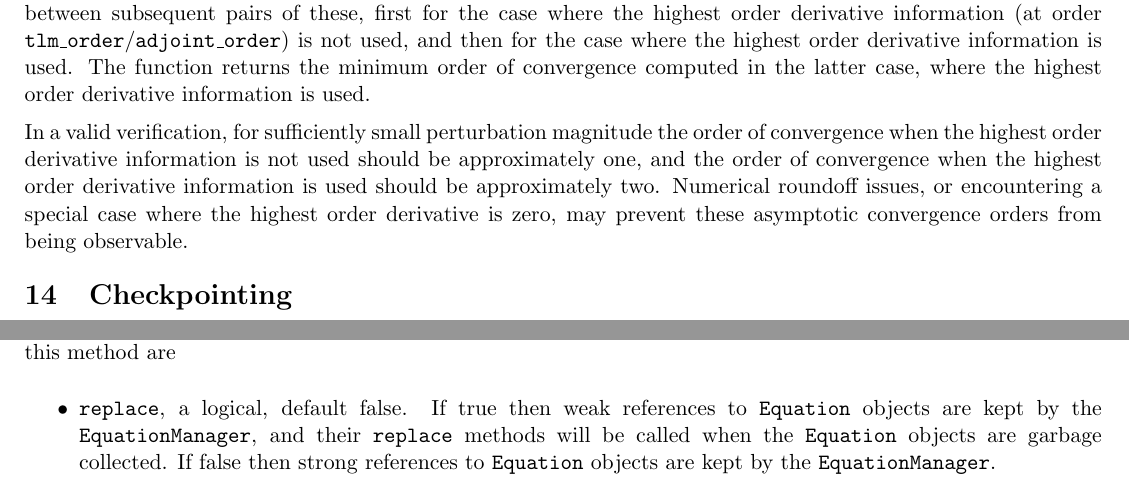
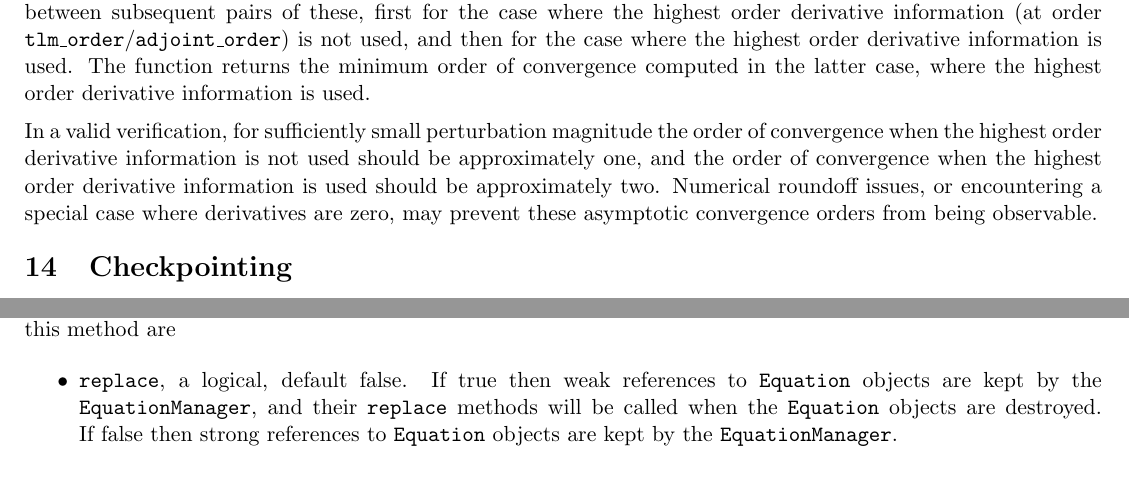
Before and after one commit to tlm-adjoint/tlm_adjoint, a LaTeX document (docs/manual.tex): two parts of page 32 of 41, joined at a grey line, cut so that both start at the same text. Compiled offline with pdfLaTeX.

Commit message:
Manual corrections

```diff
--- a/docs/manual.tex
+++ b/docs/manual.tex
@@ -2112,9 +2112,8 @@ In a valid verification, for sufficiently small perturbation magnitude the
 order of convergence when the highest order derivative information is not used
 should be approximately one, and the order of convergence when the highest
 order derivative information is used should be approximately two. Numerical
-roundoff issues, or encountering a special case where the highest order
-derivative is zero, may prevent these asymptotic convergence orders from being
-observable.
+roundoff issues, or encountering a special case where derivatives are zero, may
+prevent these asymptotic convergence orders from being observable.
 
 \section{Checkpointing}\label{sect:checkpointing}
 
@@ -2138,8 +2137,8 @@ method. Keys for \texttt{cp\_parameters} for this method are
   \item \texttt{replace}, a logical, default false. If true then weak
     references to \texttt{Equation} objects are kept by the
     \texttt{EquationManager}, and their \texttt{replace} methods will be called
-    when the \texttt{Equation} objects are garbage collected. If false then
-    strong references to \texttt{Equation} objects are kept by the
+    when the \texttt{Equation} objects are destroyed. If false then strong
+    references to \texttt{Equation} objects are kept by the
     \texttt{EquationManager}.
 \end{itemize}
 
```
Also changed, not shown: docs/manual.tex (6 more changed lines).
